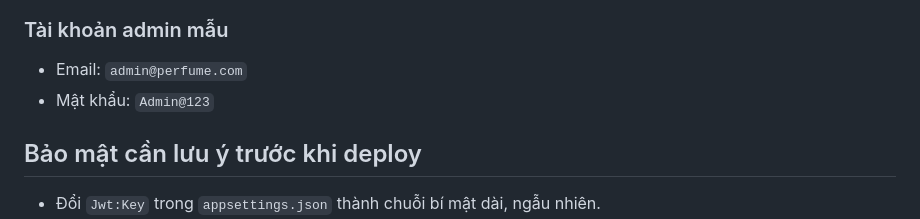
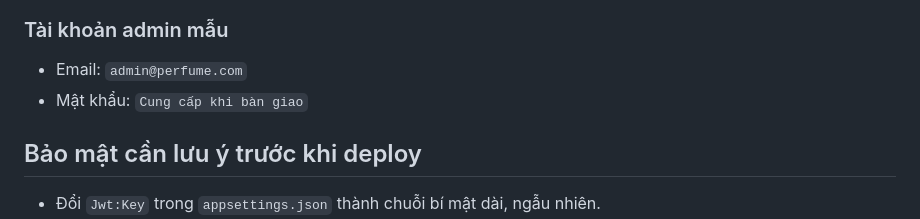
Before and after one commit to tatuanphat2017-prog/PerfumeShop-AETERNA, a Markdown page: README.md, the part around the change. Drawn GitHub-style.

Commit message:
Change default admin password in README
Updated admin password information in README.

```diff
--- a/README.md
+++ b/README.md
@@ -47,7 +47,7 @@ PerfumeShop/
 
 ### Tài khoản admin mẫu
 - Email: `admin@perfume.com`
-- Mật khẩu: `Admin@123`
+- Mật khẩu: `Cung cấp khi bàn giao`
 
 ## Bảo mật cần lưu ý trước khi deploy
 - Đổi `Jwt:Key` trong `appsettings.json` thành chuỗi bí mật dài, ngẫu nhiên.
```
